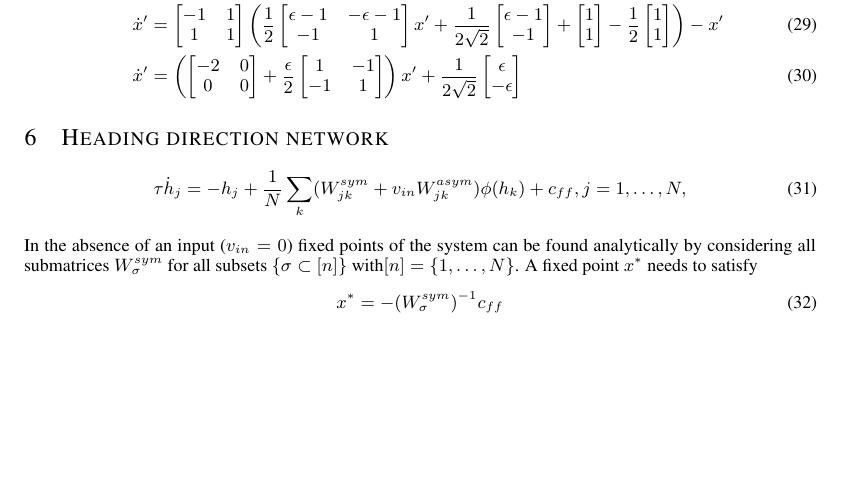
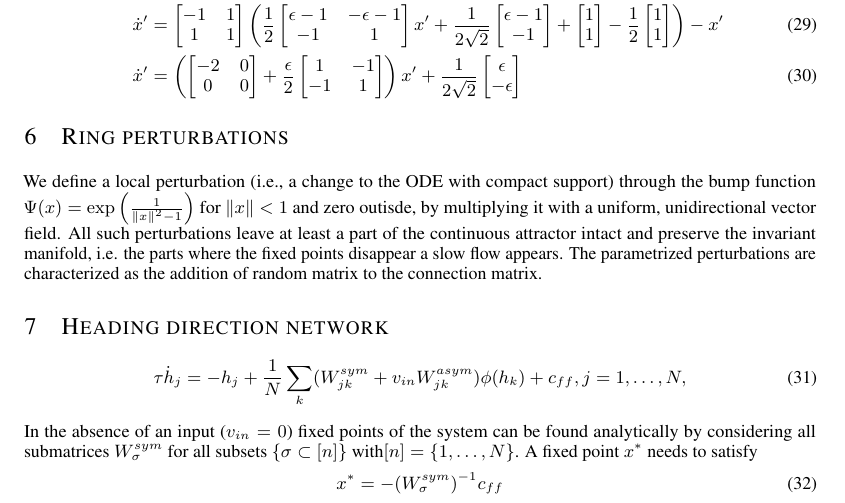
Before and after one commit to Asagodi/topological_diversity, a LaTeX paper (Stability/ICLR/iclr2024_conference.tex): part of page 18 of 18, cut so that both start at the same text, the shorter picture padded with empty space. Compiled offline with pdfLaTeX.

Commit message:
pert descr

```diff
--- a/Stability/ICLR/iclr2024_conference.tex
+++ b/Stability/ICLR/iclr2024_conference.tex
@@ -1135,7 +1133,12 @@ R_{\theta}^{-1}\dot x' &= \operatorname{ReLU}\left(\frac{1}{\sqrt{2}}\begin{bmat
 
 
 
+\section{Ring perturbations}
 
+%Definition of a bump perturbation
+We define a local perturbation (i.e., a change to the ODE with compact support) through the bump function $\Psi(x) = \exp\left(\frac{1}{\|x\|^2-1}\right)$ for $\|x\|<1$ and zero outisde, by multiplying it with a uniform, unidirectional vector field. All such perturbations leave at least a part of the continuous attractor intact and preserve the invariant manifold, i.e. the parts where the fixed points disappear a slow flow appears.
+%Definition of a global perturbation
+The parametrized perturbations are characterized as the addition of random matrix to the connection matrix.
 
 
 
```
Also changed, not shown: Stability/ICLR/iclr2024_conference.tex (4 more changed lines).
